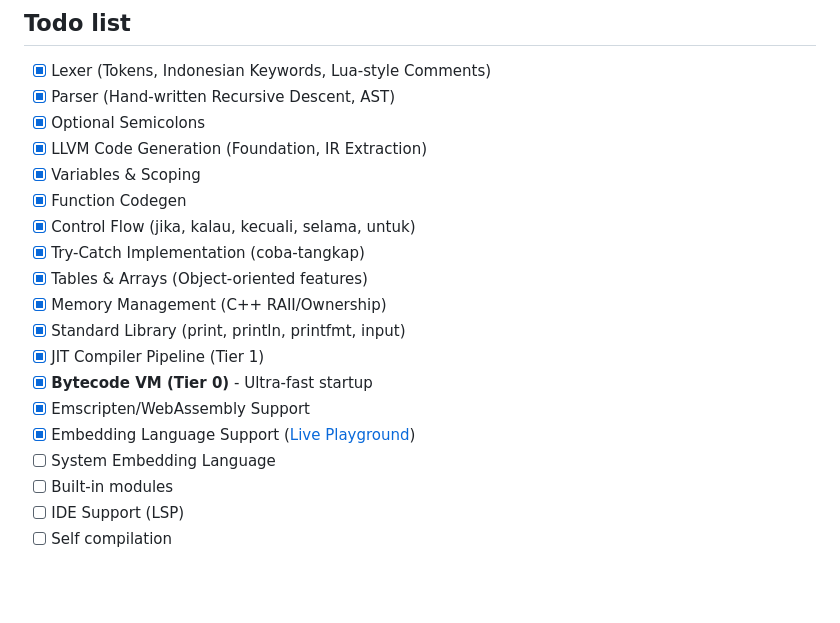
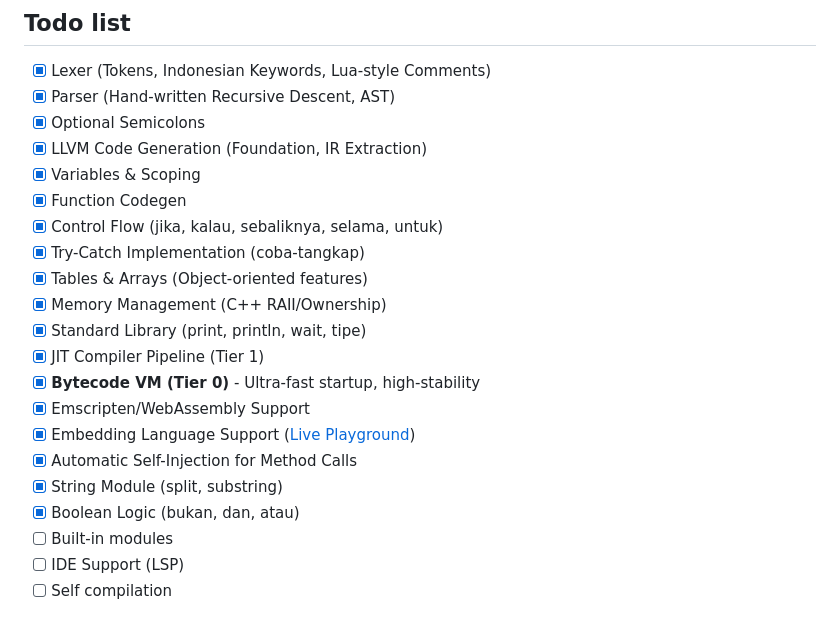
Before and after one commit to Fastering18/Manifast, a Markdown page: README.md, the part around the change. GitHub-like rendering; blank space fills up the shorter version.

Commit message:
docs: finalize README and playground Mandelbrot demo

```diff
--- a/README.md
+++ b/README.md
@@ -44,16 +44,18 @@ Manifast features a **Tier-0 Bytecode VM** designed for ultra-low latency embedd
 - [x] LLVM Code Generation (Foundation, IR Extraction)
 - [x] Variables & Scoping
 - [x] Function Codegen
-- [x] Control Flow (jika, kalau, kecuali, selama, untuk)
+- [x] Control Flow (jika, kalau, sebaliknya, selama, untuk)
 - [x] Try-Catch Implementation (coba-tangkap)
 - [x] Tables & Arrays (Object-oriented features)
 - [x] Memory Management (C++ RAII/Ownership)
-- [x] Standard Library (print, println, printfmt, input)
+- [x] Standard Library (print, println, wait, tipe)
 - [x] JIT Compiler Pipeline (Tier 1)
-- [x] **Bytecode VM (Tier 0)** - Ultra-fast startup
+- [x] **Bytecode VM (Tier 0)** - Ultra-fast startup, high-stability
 - [x] Emscripten/WebAssembly Support
 - [x] Embedding Language Support ([Live Playground](https://fastering18.github.io/Manifast/))
-- [ ] System Embedding Language
+- [x] Automatic Self-Injection for Method Calls
+- [x] String Module (split, substring)
+- [x] Boolean Logic (bukan, dan, atau)
 - [ ] Built-in modules
 - [ ] IDE Support (LSP)
 - [ ] Self compilation
```
